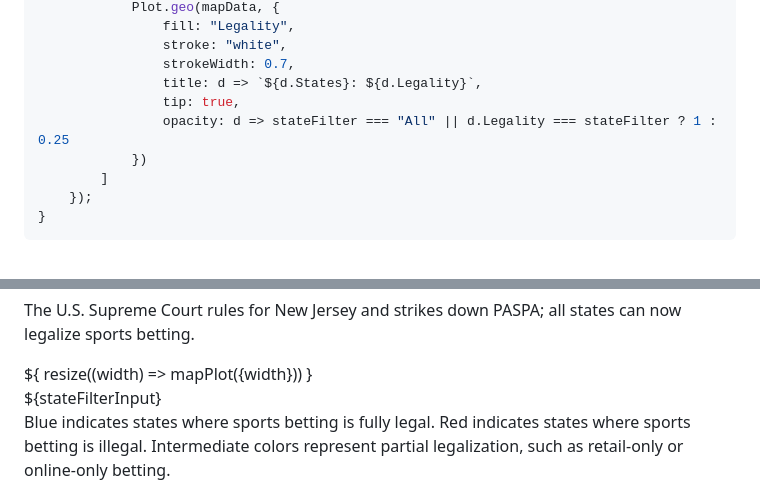
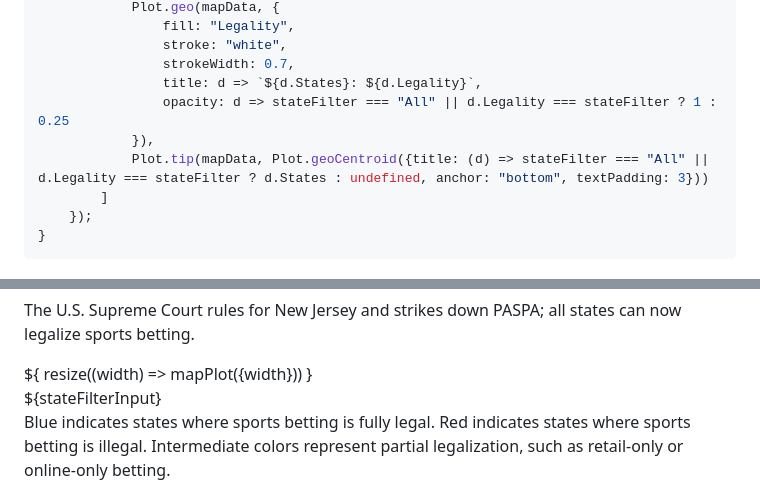
Before and after one commit to kayneh-dev/IAT355-FinalProject, a Markdown page: src/index.md, 2 parts joined by grey strips. Rendered like a GitHub page.

Commit message:
map filter edits

```diff
--- a/src/index.md
+++ b/src/index.md
@@ -70,9 +70,9 @@ function mapPlot({width}) {
                 stroke: "white",
                 strokeWidth: 0.7,
                 title: d => `${d.States}: ${d.Legality}`,
-                tip: true,
                 opacity: d => stateFilter === "All" || d.Legality === stateFilter ? 1 : 0.25
-            })
+            }),
+            Plot.tip(mapData, Plot.geoCentroid({title: (d) => stateFilter === "All" || d.Legality === stateFilter ? d.States : undefined, anchor: "bottom", textPadding: 3}))
         ]
     });
 }
@@ -123,9 +123,7 @@ function mapPlot({width}) {
             resize((width) => mapPlot({width}))
         }</div>
     </div>
-    <div class="grid grid-cols-4">
-        <div class="card">${stateFilterInput}</div>
-    </div>
+    <div class="card grid-colspan-1 grid-rowspan-1">${stateFilterInput}</div>
     <div id="history-text">
         <p class="chart-description" style="text-wrap: none;">
         Blue indicates states where sports betting is fully legal. Red indicates
```
